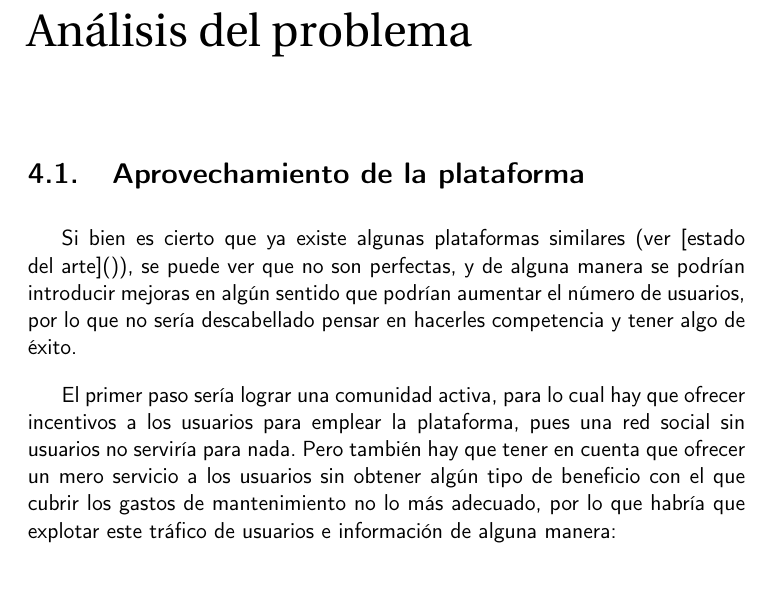
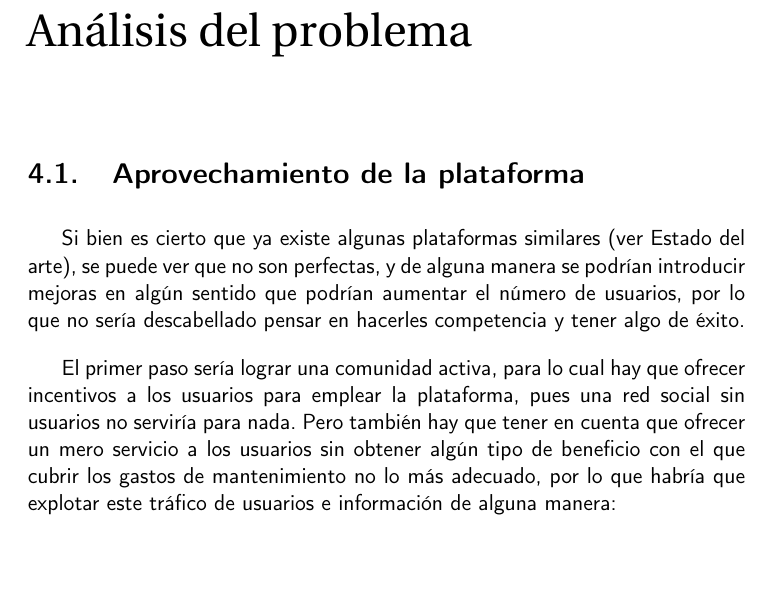
Before and after one commit to Anglepi/My-Many-Reads, a LaTeX book (docs/tex/proyecto.tex, which reads docs/tex/secciones/04_analisis.tex): part of page 27 of 33, cut so that both start at the same text, the shorter picture padded with empty space. Compiled offline with pdfLaTeX.

Commit message:
#11 REPLACE markdown reference with nameref

```diff
--- a/docs/tex/secciones/04_analisis.tex
+++ b/docs/tex/secciones/04_analisis.tex
@@ -1,7 +1,7 @@
 \chapter{Análisis del problema}
 
 \section{Aprovechamiento de la plataforma}
-Si bien es cierto que ya existe algunas plataformas similares (ver [estado del arte]()), se puede ver que no son perfectas, y de alguna manera se podrían introducir mejoras en algún sentido que podrían aumentar el número de usuarios, por lo que no sería descabellado pensar en hacerles competencia y tener algo de éxito.
+Si bien es cierto que ya existe algunas plataformas similares (ver \nameref{Estado del arte}), se puede ver que no son perfectas, y de alguna manera se podrían introducir mejoras en algún sentido que podrían aumentar el número de usuarios, por lo que no sería descabellado pensar en hacerles competencia y tener algo de éxito.
 
 El primer paso sería lograr una comunidad activa, para lo cual hay que ofrecer incentivos a los usuarios para emplear la plataforma, pues una red social sin usuarios no serviría para nada. Pero también hay que tener en cuenta que ofrecer un mero servicio a los usuarios sin obtener algún tipo de beneficio con el que cubrir los gastos de mantenimiento no lo más adecuado, por lo que habría que explotar este tráfico de usuarios e información de alguna manera:
 
```
Also changed, not shown: docs/tex/secciones/02_estado_del_arte.tex (+1 -0 lines).
